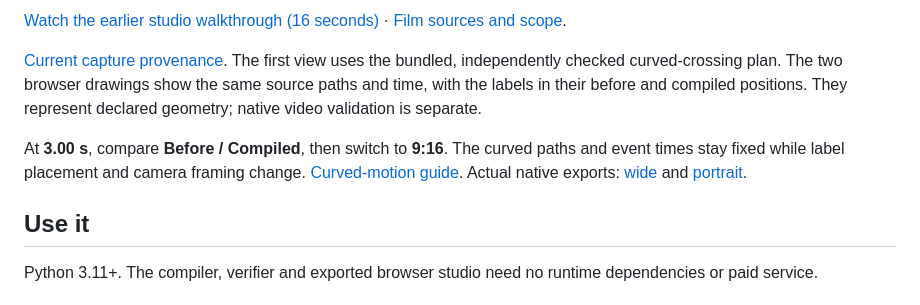
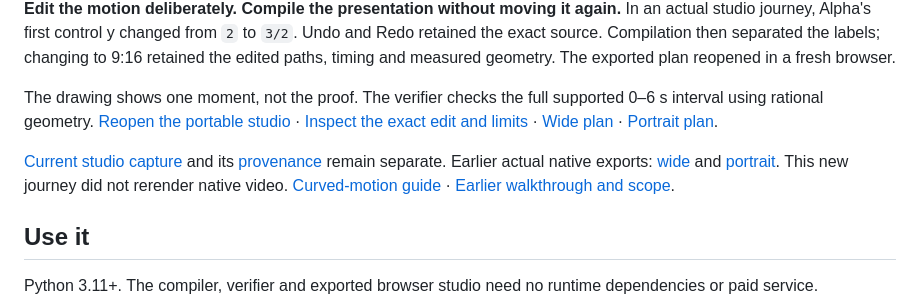
Before and after one commit to nazeeh111/Kinetyl, a Markdown page: README.md, the part around one of its changes. GitHub-like rendering.

Commit message:
Show actual label placement for an edited motion path

```diff
--- a/README.md
+++ b/README.md
@@ -10,9 +13,9 @@ Labels collide between keyframes. Portrait crops erase important points. Kinetyl
 
-[Watch the earlier studio walkthrough (16 seconds)](https://nazeeh111.github.io/Kinetyl/launch.mp4) · [Film sources and scope](docs/launch-film.md).
+**Edit the motion deliberately. Compile the presentation without moving it again.** In an actual studio journey, Alpha's first control y changed from `2` to `3/2`. Undo and Redo retained the exact source. Compilation then separated the labels; changing to 9:16 retained the edited paths, timing and measured geometry. The exported plan reopened in a fresh browser.
 
-[Current capture provenance](docs/images/current-capture.json). The first view uses the bundled, independently checked curved-crossing plan. The two browser drawings show the same source paths and time, with the labels in their before and compiled positions. They represent declared geometry; native video validation is separate.
+The drawing shows one moment, not the proof. The verifier checks the full supported 0–6 s interval using rational geometry. [Reopen the portable studio](docs/presentation/edited-studio.zip) · [Inspect the exact edit and limits](docs/presentation/README.md) · [Wide plan](docs/presentation/edited-wide.plan.json) · [Portrait plan](docs/presentation/edited-portrait.plan.json).
 
-At **3.00 s**, compare **Before / Compiled**, then switch to **9:16**. The curved paths and event times stay fixed while label placement and camera framing change. [Curved-motion guide](docs/curved-motion.md). Actual native exports: [wide](docs/native/curved-wide.mp4) and [portrait](docs/native/curved-portrait.mp4).
+[Current studio capture](docs/images/studio-current.png) and its [provenance](docs/images/current-capture.json) remain separate. Earlier actual native exports: [wide](docs/native/curved-wide.mp4) and [portrait](docs/native/curved-portrait.mp4). This new journey did not rerender native video. [Curved-motion guide](docs/curved-motion.md) · [Earlier walkthrough and scope](docs/launch-film.md).
 
 ## Use it
 
```
Also changed, not shown: other parts of README.md (+4 -1 lines), docs/presentation/README.md (added, +41 -0 lines), docs/presentation/motion-mobile.png (added), docs/presentation/motion.png (added), docs/presentation/studio-desktop.png (added), docs/presentation/studio-mobile.png (added), 11 other files.
